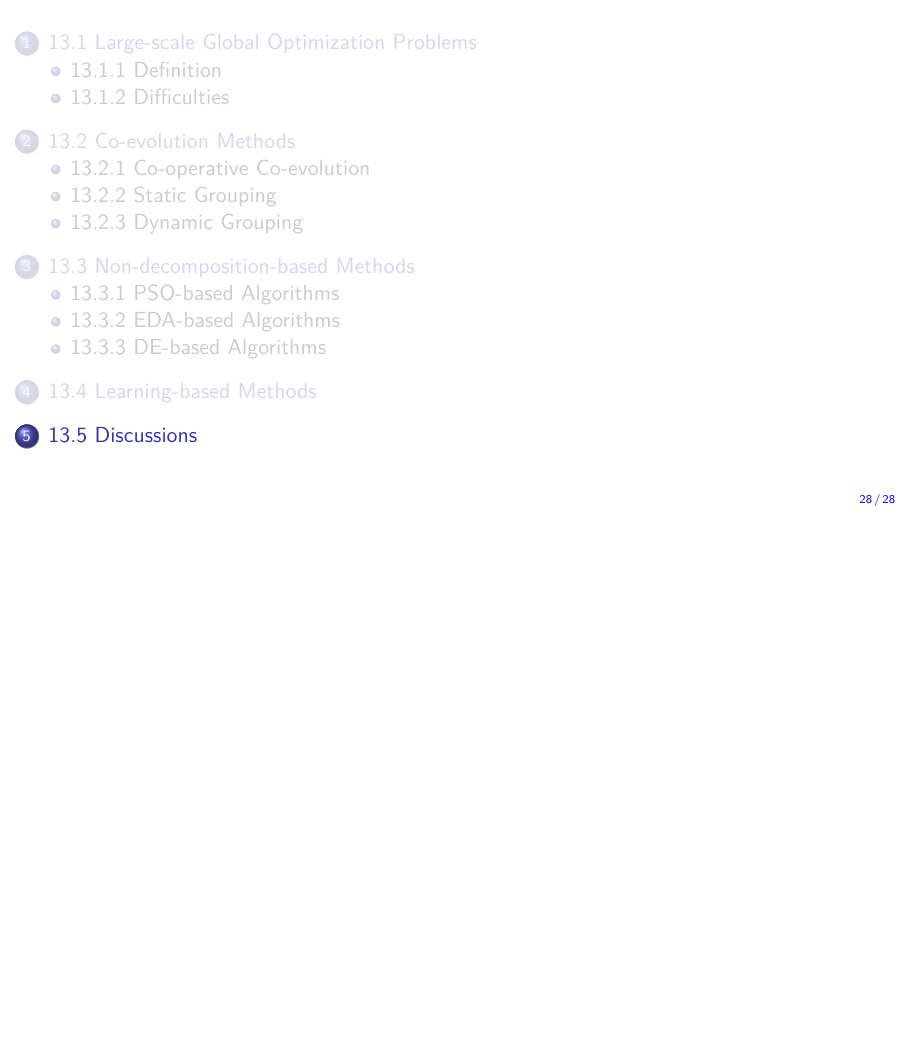
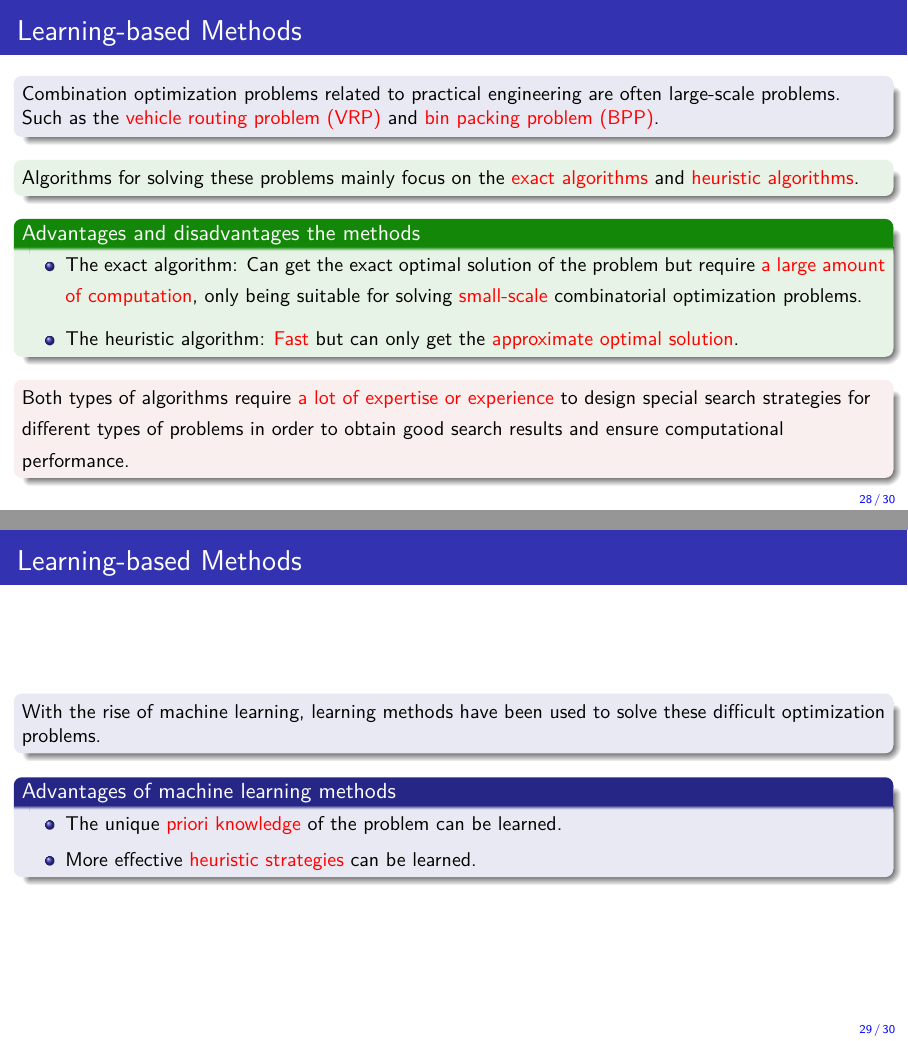
Before and after one commit to BaiChunhui-9803/IO-book-slide, LaTeX slides (13/13.tex): page 42 of 42 before the commit and pages 43 and 44 of 45 after it, the two joined at a grey line, the shorter picture padded with empty space. Compiled offline with XeLaTeX.

Commit message:
13.4 Learning-based Methods

```diff
--- a/13/13.tex
+++ b/13/13.tex
@@ -532,6 +559,41 @@
   \tableofcontents[currentsection,currentsubsection]
 \end{frame}
 
+\begin{frame}
+  {Learning-based Methods}
+  \begin{block}{}
+    Combination optimization problems related to practical engineering are often large-scale problems. Such as the \alert{vehicle routing problem (VRP)} and \alert{bin packing problem (BPP)}.
+  \end{block}
+  \begin{greenblock}{}
+    Algorithms for solving these problems mainly focus on the \alert{exact algorithms} and \alert{heuristic algorithms}.
+  \end{greenblock}
+  \pause
+  \begin{greenblock}{Advantages and disadvantages the methods}
+    \begin{itemize}
+      \item The exact algorithm: Can get the exact optimal solution of the problem but require \alert{a large amount of computation}, only being suitable for solving \alert{small-scale} combinatorial optimization problems.
+      \item The heuristic algorithm: \alert{Fast} but can only get the \alert{approximate optimal solution}.
+    \end{itemize}
+  \end{greenblock}
+  \begin{redblock}{}
+    Both types of algorithms require \alert{a lot of expertise or experience} to design special search strategies for different types of problems in order to obtain good search results and ensure computational performance.
+  \end{redblock}
+\end{frame}
+
+\begin{frame}
+  {Learning-based Methods}
+  \begin{block}{}
+    With the rise of machine learning, learning methods have been used to solve these difficult optimization problems.
+  \end{block}
+  \begin{block}{Advantages of machine learning methods}
+    \begin{itemize}
+      \item The unique \alert{priori knowledge} of the problem can be learned.
+      \item More effective \alert{heuristic strategies} can be learned.
+    \end{itemize}
+  \end{block}
+  % \begin{greenblock}{Example: Noah’s Ark Lab of Huawei}
+  %   The following is illustrated by the project of Noah’s Ark Lab of Huawei on the integration of vehicle path planning and 3D packing problem.
+  % \end{greenblock}
+\end{frame}
 %%%%%%%%%%%%%%%%%%%%%%%%%%%%%%%%%%%%%%%%%%%%%%%%%%%%%%%%%%%%%%%%%%%%%%%%%%%%%%%%%%%%%%%%%%%%%%
 \section{13.5 Discussions}
 %%%%%%%%%%%%%%%%%%%%%%%%%%%%%%%%%%%%%%%%%%%%%%%%%%%%%%%%%%%%%%%%%%%%%%%%%%%%%%%%%%%%%%%%%%%%%%
```
Also changed, not shown: 13/13.pdf, 13/13.tex (67 more changed lines), 7 other files.
